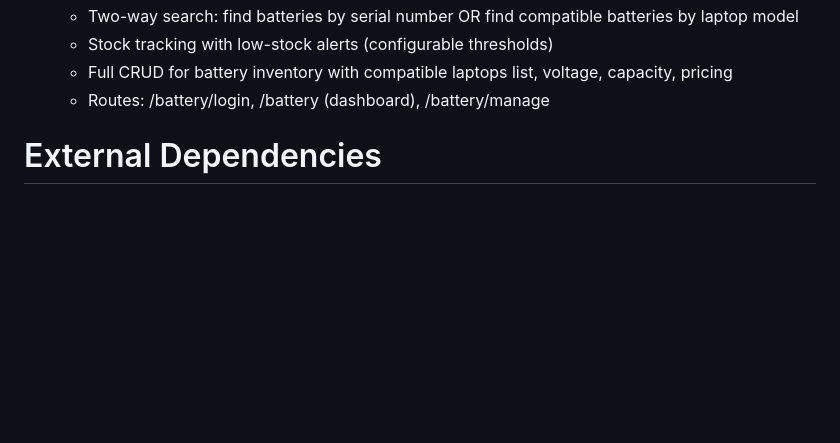
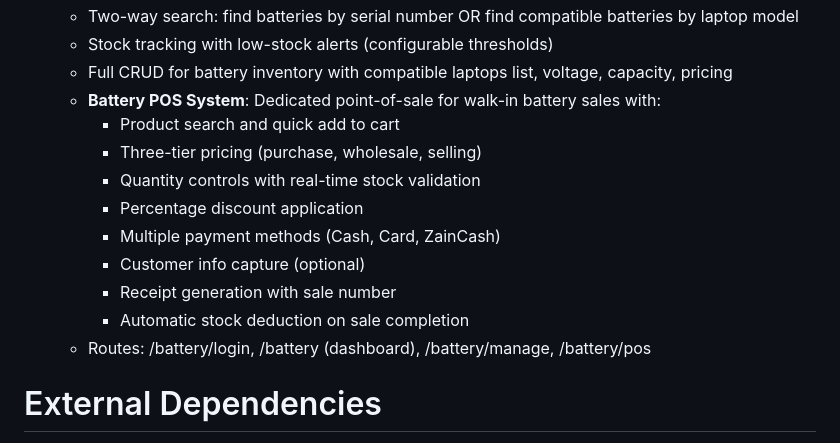
Before and after one commit to aeencomp/AinComputerStore1, a Markdown page: replit.md, the part around the change. Rendered like a GitHub page; blank space fills up the shorter version.

Commit message:
Add a point-of-sale system for walk-in battery sales
Add a new route and documentation for the Battery POS system, including features like product search, tiered pricing, and stock deduction.

Replit-Commit-Author: Agent
Replit-Commit-Session-Id: 40732255-1f0c-4b0f-a27d-60c8d95b2a66
Replit-Commit-Checkpoint-Type: full_checkpoint
Replit-Commit-Event-Id: 8b8df7a1-2f0f-4686-83a1-0fd5bfa1195d
Replit-Commit-Screenshot-Url: https://storage.googleapis.com/screenshot-production-us-central1/63d7fa0d-96e8-4727-a097-26b484f69d56/40732255-1f0c-4b0f-a27d-60c8d95b2a66/pi9SMph

```diff
--- a/replit.md
+++ b/replit.md
@@ -39,7 +39,16 @@ The design prioritizes an RTL-first layout with Arabic-first content and Arabic
     - Two-way search: find batteries by serial number OR find compatible batteries by laptop model
     - Stock tracking with low-stock alerts (configurable thresholds)
     - Full CRUD for battery inventory with compatible laptops list, voltage, capacity, pricing
-    - Routes: /battery/login, /battery (dashboard), /battery/manage
+    - **Battery POS System**: Dedicated point-of-sale for walk-in battery sales with:
+      - Product search and quick add to cart
+      - Three-tier pricing (purchase, wholesale, selling)
+      - Quantity controls with real-time stock validation
+      - Percentage discount application
+      - Multiple payment methods (Cash, Card, ZainCash)
+      - Customer info capture (optional)
+      - Receipt generation with sale number
+      - Automatic stock deduction on sale completion
+    - Routes: /battery/login, /battery (dashboard), /battery/manage, /battery/pos
 
 # External Dependencies
 
```
